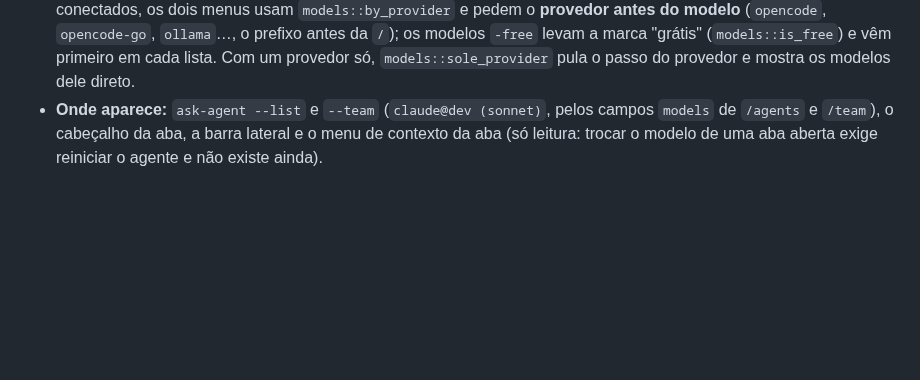
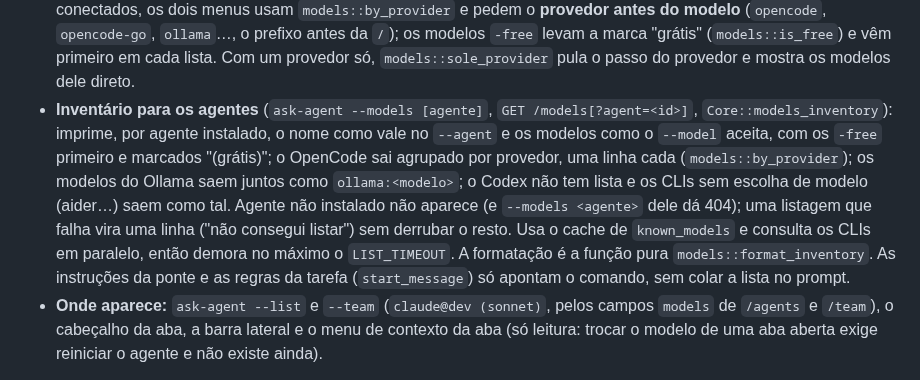
Before and after one commit to pattrickn0/AgentDeck, a Markdown page: memory/ARCHITECTURE.md, the part around the change. Rendered like a GitHub page; blank space fills up the shorter version.

Commit message:
docs: ask-agent --models na ARCHITECTURE e pendência do acesso aos modelos
Co-Authored-By: Claude Sonnet 5.5 <noreply@anthropic.com>

```diff
--- a/memory/ARCHITECTURE.md
+++ b/memory/ARCHITECTURE.md
@@ -145,6 +145,14 @@ validado (`valid_model`) antes de chegar a qualquer linha de comando, e os shims
   prefixo antes da `/`); os modelos `-free` levam a marca "grátis" (`models::is_free`) e vêm primeiro em
   cada lista. Com um provedor só, `models::sole_provider` pula o passo do provedor e mostra os modelos
   dele direto.
+- **Inventário para os agentes** (`ask-agent --models [agente]`, `GET /models[?agent=<id>]`, `Core::models_inventory`):
+  imprime, por agente instalado, o nome como vale no `--agent` e os modelos como o `--model` aceita, com os `-free`
+  primeiro e marcados "(grátis)"; o OpenCode sai agrupado por provedor, uma linha cada (`models::by_provider`); os
+  modelos do Ollama saem juntos como `ollama:<modelo>`; o Codex não tem lista e os CLIs sem escolha de modelo
+  (aider…) saem como tal. Agente não instalado não aparece (e `--models <agente>` dele dá 404); uma listagem que
+  falha vira uma linha ("não consegui listar") sem derrubar o resto. Usa o cache de `known_models` e consulta os
+  CLIs em paralelo, então demora no máximo o `LIST_TIMEOUT`. A formatação é a função pura `models::format_inventory`.
+  As instruções da ponte e as regras da tarefa (`start_message`) só apontam o comando, sem colar a lista no prompt.
 - **Onde aparece:** `ask-agent --list` e `--team` (`claude@dev (sonnet)`, pelos campos `models` de `/agents` e `/team`), o
   cabeçalho da aba, a barra lateral e o menu de contexto da aba (só leitura: trocar o modelo de uma aba aberta exige
   reiniciar o agente e não existe ainda).
```
Also changed, not shown: memory/pendencias.md (+1 -0 lines).
